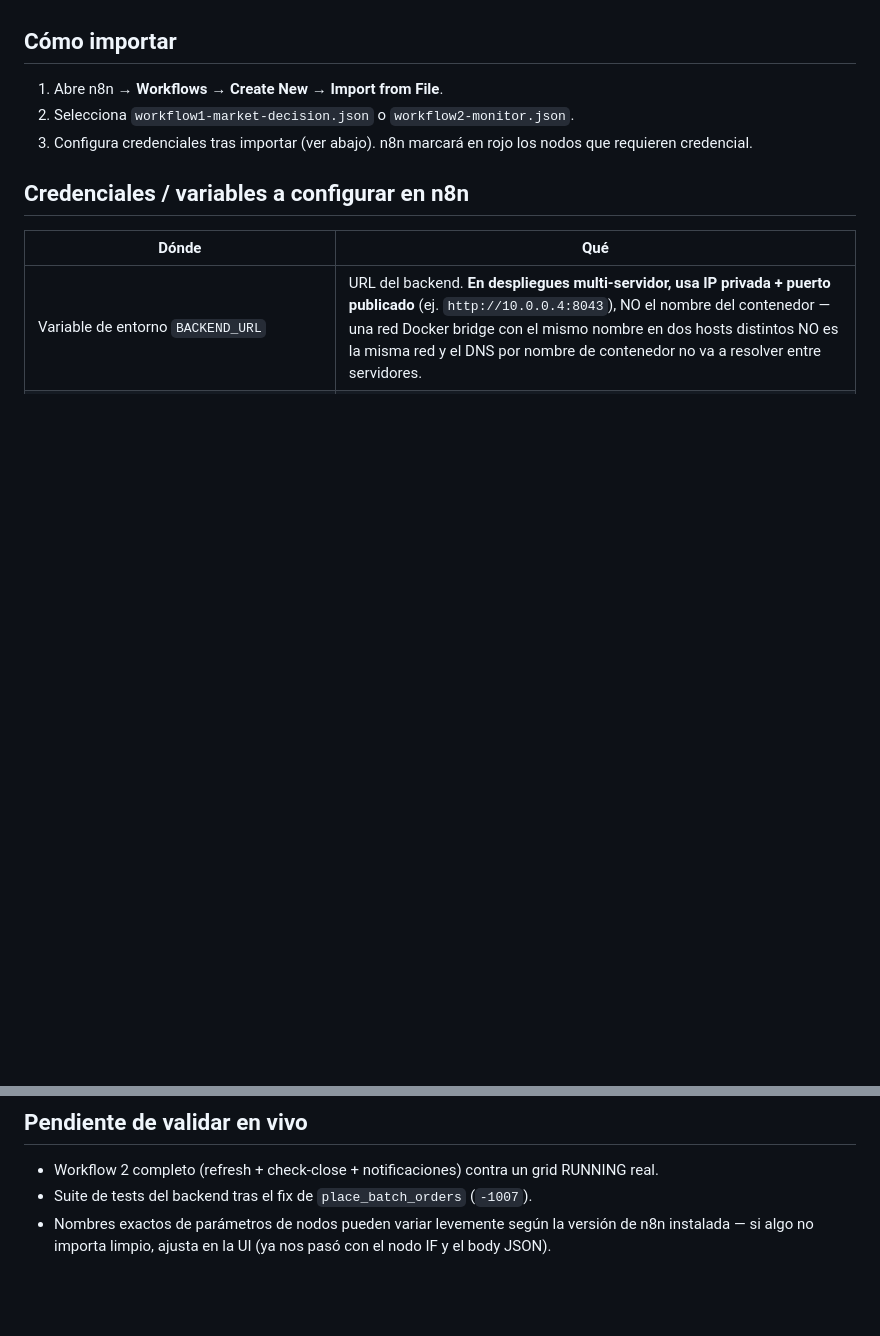
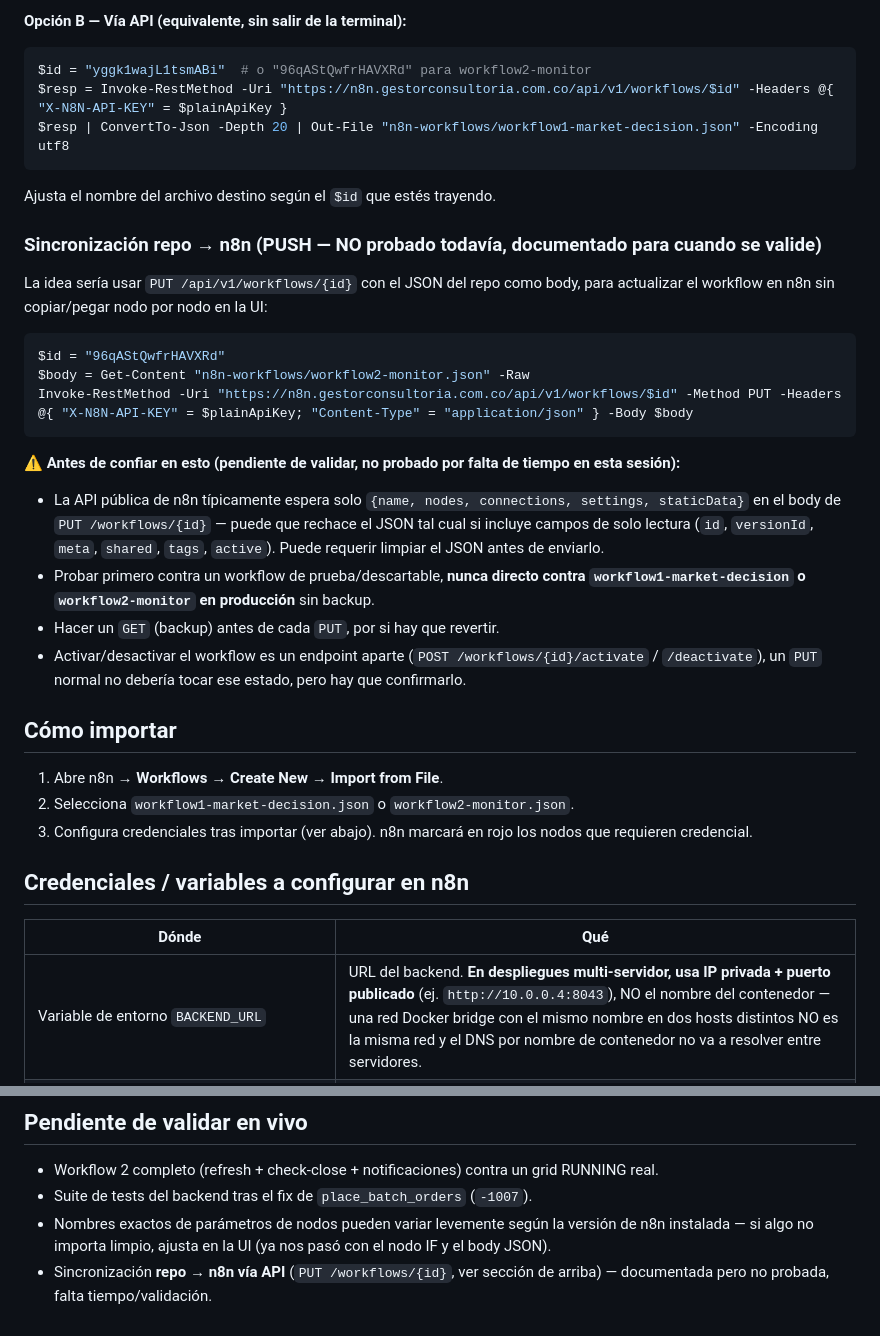
Before and after one commit to Ddnny1973/TRADING, a Markdown page: n8n-workflows/README.md, 2 parts joined by grey strips. Drawn GitHub-style; blank space fills up the shorter version.

````diff
--- a/n8n-workflows/README.md
+++ b/n8n-workflows/README.md
@@ -21,3 +70,26 @@ Durante las pruebas de Workflow 1 se detectó que **todas** las órdenes de un g
+**Opción B — Vía API (equivalente, sin salir de la terminal):**
+```powershell
+$id = "yggk1wajL1tsmABi"  # o "96qAStQwfrHAVXRd" para workflow2-monitor
+$resp = Invoke-RestMethod -Uri "https://n8n.gestorconsultoria.com.co/api/v1/workflows/$id" -Headers @{ "X-N8N-API-KEY" = $plainApiKey }
+$resp | ConvertTo-Json -Depth 20 | Out-File "n8n-workflows/workflow1-market-decision.json" -Encoding utf8
+```
+Ajusta el nombre del archivo destino según el `$id` que estés trayendo.
+
+### Sincronización repo → n8n (PUSH — NO probado todavía, documentado para cuando se valide)
+
+La idea sería usar `PUT /api/v1/workflows/{id}` con el JSON del repo como body, para actualizar el workflow en n8n sin copiar/pegar nodo por nodo en la UI:
+
+```powershell
+$id = "96qAStQwfrHAVXRd"
+$body = Get-Content "n8n-workflows/workflow2-monitor.json" -Raw
+Invoke-RestMethod -Uri "https://n8n.gestorconsultoria.com.co/api/v1/workflows/$id" -Method PUT -Headers @{ "X-N8N-API-KEY" = $plainApiKey; "Content-Type" = "application/json" } -Body $body
+```
+
+**⚠️ Antes de confiar en esto (pendiente de validar, no probado por falta de tiempo en esta sesión):**
+- La API pública de n8n típicamente espera solo `{name, nodes, connections, settings, staticData}` en el body de `PUT /workflows/{id}` — puede que rechace el JSON tal cual si incluye campos de solo lectura (`id`, `versionId`, `meta`, `shared`, `tags`, `active`). Puede requerir limpiar el JSON antes de enviarlo.
+- Probar primero contra un workflow de prueba/descartable, **nunca directo contra `workflow1-market-decision` o `workflow2-monitor` en producción** sin backup.
+- Hacer un `GET` (backup) antes de cada `PUT`, por si hay que revertir.
+- Activar/desactivar el workflow es un endpoint aparte (`POST /workflows/{id}/activate` / `/deactivate`), un `PUT` normal no debería tocar ese estado, pero hay que confirmarlo.
 
 ## Cómo importar
 
@@ -42,3 +114,4 @@ Cualquier cambio a estas variables de entorno requiere recrear el contenedor de
 - Workflow 2 completo (refresh + check-close + notificaciones) contra un grid RUNNING real.
 - Suite de tests del backend tras el fix de `place_batch_orders` (`-1007`).
 - Nombres exactos de parámetros de nodos pueden variar levemente según la versión de n8n instalada — si algo no importa limpio, ajusta en la UI (ya nos pasó con el nodo IF y el body JSON).
+- Sincronización **repo → n8n vía API** (`PUT /workflows/{id}`, ver sección de arriba) — documentada pero no probada, falta tiempo/validación.
````
Also changed, not shown: other parts of n8n-workflows/README.md (+50 -1 lines).
